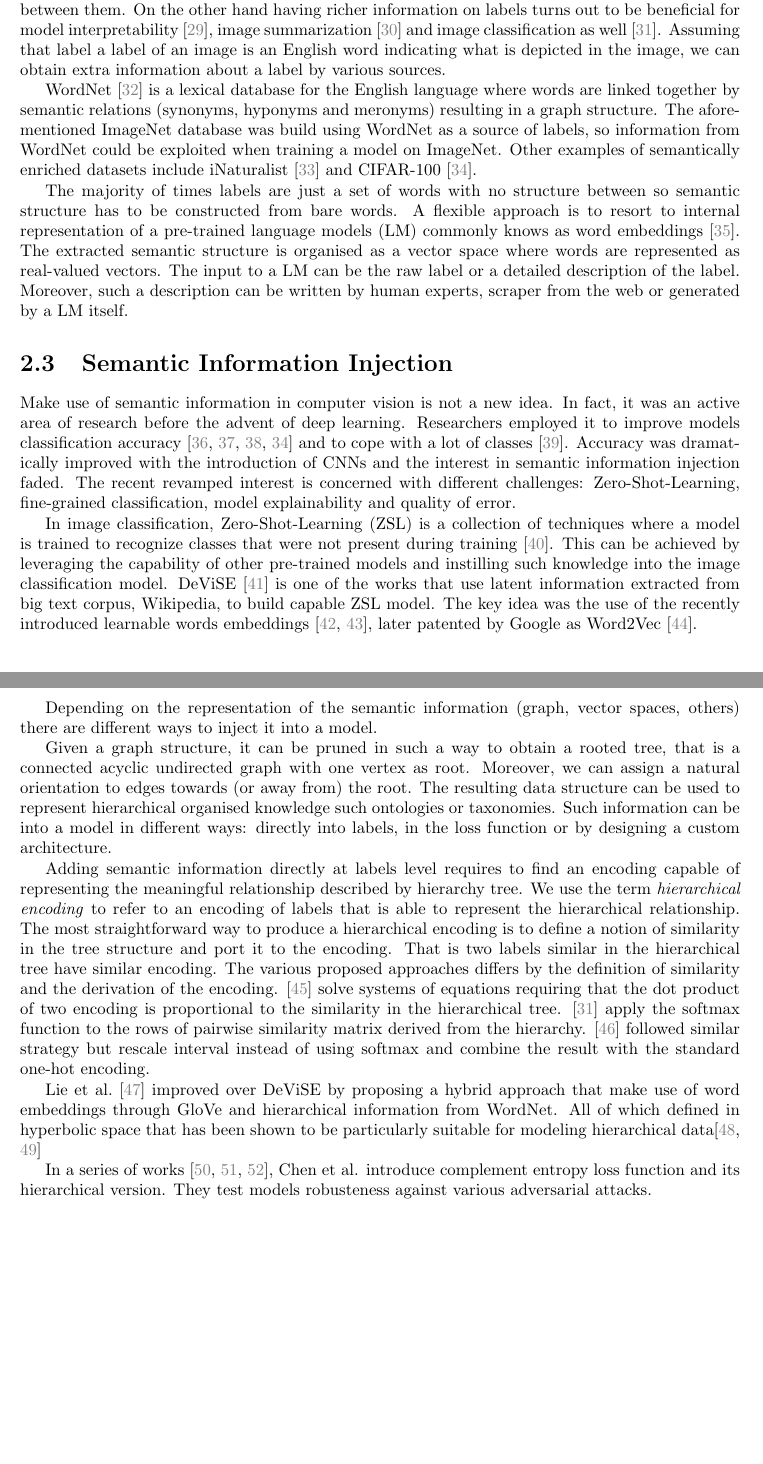
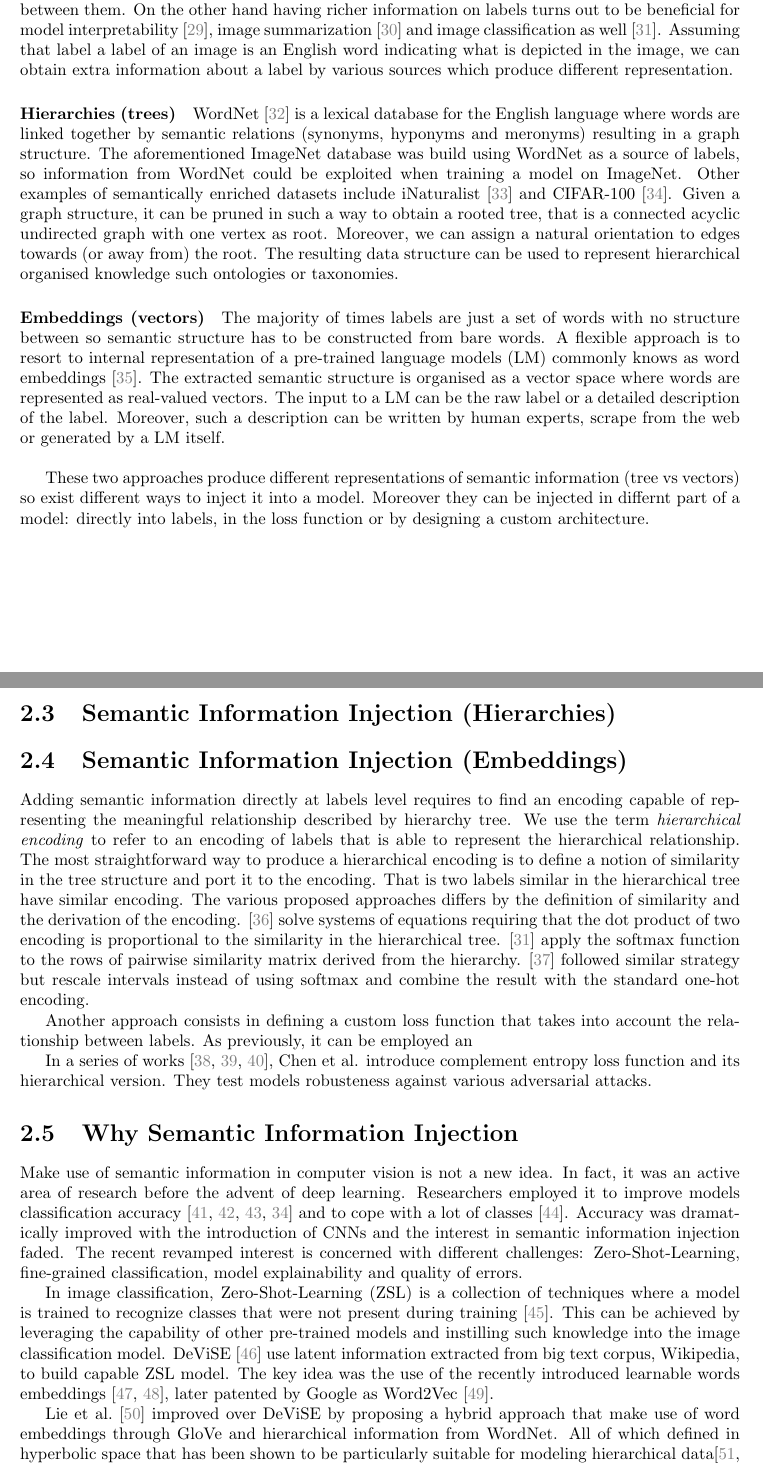
Before and after one commit to S1M0N38/master-thesis, a LaTeX thesis (thesis/main.tex, which reads thesis/chapters/2_related_work.tex): two parts of pages 8 and 9 of 19 before the commit and two parts of pages 8 and 9 of 20 after it, joined at a grey line, cut so that both start at the same text, the shorter picture padded with empty space. Compiled offline with pdfLaTeX.

Commit message:
Organized 2.2 into paragraphs

```diff
--- a/thesis/chapters/2_related_work.tex
+++ b/thesis/chapters/2_related_work.tex
@@ -78,16 +77,26 @@ interpretability~\cite{ImprovingInterDong2017}, image
 summarization~\cite{SemanticImagePasini2022} and image classification as
 well~\cite{MakingBetterMBertin2019}. Assuming that label a label of an image is
 an English word indicating what is depicted in the image, we can obtain extra
-information about a label by various sources.
+information about a label by various sources which produce different representation.
 
+\paragraph{Hierarchies (trees)}
+\label{par:hierarchies-tree}
 WordNet~\cite{WordnetMi1995} is a lexical database for the English language
 where words are linked together by semantic relations (synonyms, hyponyms and
 meronyms) resulting in a graph structure. The aforementioned ImageNet database
-was build using WordNet as a source of labels, so information from WordNet could
-be exploited when training a model on ImageNet. Other examples of semantically
-enriched datasets include iNaturalist~\cite{TheInaturalistHorn2017} and
-CIFAR-100~\cite{LearningMultipKrizhe2009}.
+was build using WordNet as a source of labels, so information from WordNet
+could be exploited when training a model on ImageNet. Other examples of
+semantically enriched datasets include
+iNaturalist~\cite{TheInaturalistHorn2017} and
+CIFAR-100~\cite{LearningMultipKrizhe2009}. Given a graph structure, it can be
+pruned in such a way to obtain a rooted tree, that is a connected acyclic
+undirected graph with one vertex as root. Moreover, we can assign a natural
+orientation to edges towards (or away from) the root. The resulting data
+structure can be used to represent hierarchical organised knowledge such
+ontologies or taxonomies.
 
+\paragraph{Embeddings (vectors)}
+\label{par:embeddings-vectors}
 The majority of times labels are just a set of words with no structure between
 so semantic structure has to be constructed from bare words. A flexible
 approach is to resort to internal representation of a pre-trained language
@@ -95,53 +104,18 @@ models (LM) commonly knows as word embeddings~\cite{BeyondWordEmbIncitt2023}.
 The extracted semantic structure is organised as a vector space where words are
 represented as real-valued vectors. The input to a LM can be the raw label or a
 detailed description of the label. Moreover, such a description can be written
-by human experts, scraper from the web or generated by a LM itself.
+by human experts, scrape from the web or generated by a LM itself.\\
 
-\section{Semantic Information Injection}
-\label{sec:semantic-information-injection}
+These two approaches produce different representations of semantic information
+(tree vs vectors) so exist different ways to inject it into a model. Moreover
+they can be injected in differnt part of a model: directly into labels, in the
+loss function or by designing a custom architecture.
 
-% A bit of history about semantic information in CV
+\section{Semantic Information Injection (Hierarchies)}
 
-Make use of semantic information in computer vision is not a new idea. In fact,
-it was an active area of research before the advent of deep learning.
-Researchers employed it to improve models classification
-accuracy~\cite{ScalableRecognNister2006, SemanticHierarMarsza2007,
-ExploitingObjeZweig2007, LearningMultipKrizhe2009} and to cope with a lot of
-classes~\cite{WhatDoesClassDeng2010}. Accuracy was dramatically improved with
-the introduction of CNNs and the interest in semantic information injection
-faded. The recent revamped interest is concerned with different challenges:
-Zero-Shot-Learning, fine-grained classification, model explainability and
-quality of error.
+\section{Semantic Information Injection (Embeddings)}
 
-% Zero-Shot-Learning
-In image classification, Zero-Shot-Learning (ZSL) is a collection of techniques
-where a model is trained to recognize classes that were not present during
-training~\cite{AnIntroductionSoysal2020}. This can be achieved by leveraging
-the capability of other pre-trained models and instilling such knowledge into
-the image classification model. DeViSE~\cite{DeviseADeepFrome2013} is one of
-the works that use latent information extracted from big text corpus, Wikipedia,
-to build capable ZSL model. The key idea was the use of the recently introduced
-learnable words embeddings~\cite{EfficientEstimMikolo2013,
-DistributedRepMikolo2013}, later patented by Google as
-Word2Vec~\cite{ComputingNumerMikolo2013}.
-
-% Fine grained classification
-
-% Recently xAI
-
-% Quality of errors
-
-Depending on the representation of the semantic information (graph, vector
-spaces, others) there are different ways to inject it into a model.
-
-Given a graph structure, it can be pruned in such a way to obtain a rooted
-tree, that is a connected acyclic undirected graph with one vertex as root.
-Moreover, we can assign a natural orientation to edges towards (or away from)
-the root. The resulting data structure can be used to represent hierarchical
-organised knowledge such ontologies or taxonomies. Such information can be into
-a model in different ways: directly into labels, in the loss function or by
-designing a custom architecture.
-
+% Custom Labels Encoding
 Adding semantic information directly at labels level requires to find an
 encoding capable of representing the meaningful relationship described by
 hierarchy tree. We use the term \emph{hierarchical encoding} to refer to
@@ -155,8 +129,58 @@ requiring that the dot product of two encoding is proportional to the
 similarity in the hierarchical tree. \cite{MakingBetterMBertin2019} apply the
 softmax function to the rows of pairwise similarity matrix derived from the
 hierarchy. \cite{BeyondOneHotPerott2023} followed similar strategy but
-rescale interval instead of using softmax and combine the result with the
+rescale intervals instead of using softmax and combine the result with the
 standard one-hot encoding.
+
+% Custom Loss
+Another approach consists in defining a custom loss function that takes into
+account the relationship between labels. As previously, it can be employed an
+
+In a series of works~\cite{ComplementObjeChen2019, ImprovingAdverChen2019,
+LearningWithHChen2019}, Chen et al. introduce complement entropy loss function
+and its hierarchical version. They test models robusteness against various
+adversarial attacks.
+
+% Custom Architecture
+
+\section{Why Semantic Information Injection}
+\label{sec:why-semantic-information-injection}
+
+Make use of semantic information in computer vision is not a new idea. In fact,
+it was an active area of research before the advent of deep learning.
+Researchers employed it to improve models classification
+accuracy~\cite{ScalableRecognNister2006, SemanticHierarMarsza2007,
+ExploitingObjeZweig2007, LearningMultipKrizhe2009} and to cope with a lot of
+classes~\cite{WhatDoesClassDeng2010}. Accuracy was dramatically improved with
+the introduction of CNNs and the interest in semantic information injection
+faded. The recent revamped interest is concerned with different challenges:
+Zero-Shot-Learning, fine-grained classification, model explainability and
+quality of errors.
+
+% Zero-Shot-Learning
+In image classification, Zero-Shot-Learning (ZSL) is a collection of techniques
+where a model is trained to recognize classes that were not present during
+training~\cite{AnIntroductionSoysal2020}. This can be achieved by leveraging
+the capability of other pre-trained models and instilling such knowledge into
+the image classification model. DeViSE~\cite{DeviseADeepFrome2013} use latent
+information extracted from big text corpus, Wikipedia, to build capable ZSL
+model. The key idea was the use of the recently introduced learnable words
+embeddings~\cite{EfficientEstimMikolo2013, DistributedRepMikolo2013}, later
+patented by Google as Word2Vec~\cite{ComputingNumerMikolo2013}.
+
+% TODO: ZSL (Hybrid approach: hierarchy + word embeddings)
+Lie et al.~\cite{HyperbolicVisuLiuS2020} improved over DeViSE by proposing a
+hybrid approach that make use of word embeddings through GloVe and hierarchical
+information from WordNet. All of which defined in hyperbolic space that has
+been shown to be particularly suitable for modeling hierarchical
+data\cite{PoincareEmbeddNickel2017, HyperbolicEntaGanea2018}
+% Fine grained classification
+
+% Recently xAI
+
+% Quality of errors
+
+
 
 % TODO:
 % Loss function
@@ -170,12 +194,6 @@ standard one-hot encoding.
 %   - Multi-head for different granularity levels
 %   - Disentanglement of classifier and use of gradient blocking gate
 
-% TODO: ZSL (Hybrid approach: hierarchy + word embeddings)
-Lie et al.~\cite{HyperbolicVisuLiuS2020} improved over DeViSE by proposing a
-hybrid approach that make use of word embeddings through GloVe and hierarchical
-information from WordNet. All of which defined in hyperbolic space that has
-been shown to be particularly suitable for modeling hierarchical
-data\cite{PoincareEmbeddNickel2017, HyperbolicEntaGanea2018}
 
 % Hyperbolic Visual Embedding Learning for Zero-Shot Recognition:
 %   - Zero Shot Learning context
@@ -184,11 +202,6 @@ data\cite{PoincareEmbeddNickel2017, HyperbolicEntaGanea2018}
 %   - Similar but improve Devise
 %
 
-% TODO: Loss based approach
-In a series of works~\cite{ComplementObjeChen2019, ImprovingAdverChen2019,
-LearningWithHChen2019}, Chen et al. introduce complement entropy loss function
-and its hierarchical version. They test models robusteness against various
-adversarial attacks.
 
 % Talk a bit about cutting edge research and multimodal learning
 Transformer architecture~\cite{AttentionIsAlVaswan2017} was introduced in the
```
Also changed, not shown: thesis/chapters/2_related_work.tex (3 more changed lines).
